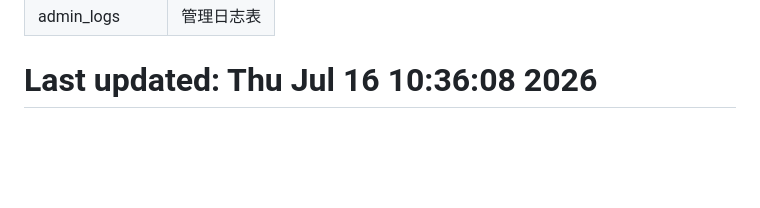
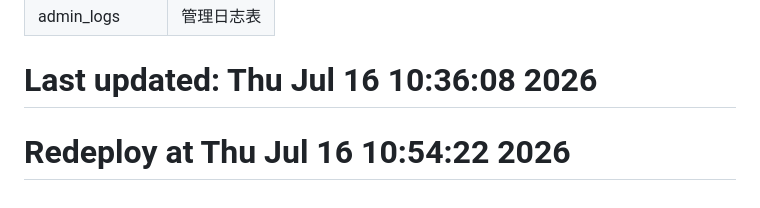
Before and after one commit to 2591682395-creator/nes-emulator, a Markdown page: README.md, the part around the change. Rendered like a GitHub page; blank space fills up the shorter version.

Commit message:
chore: trigger Vercel redeploy

```diff
--- a/README.md
+++ b/README.md
@@ -152,3 +152,4 @@ code/01_mvp/
 | system_settings | 系统设置表 |
 | admin_logs | 管理日志表 |
 # Last updated: Thu Jul 16 10:36:08     2026
+# Redeploy at Thu Jul 16 10:54:22     2026
```
